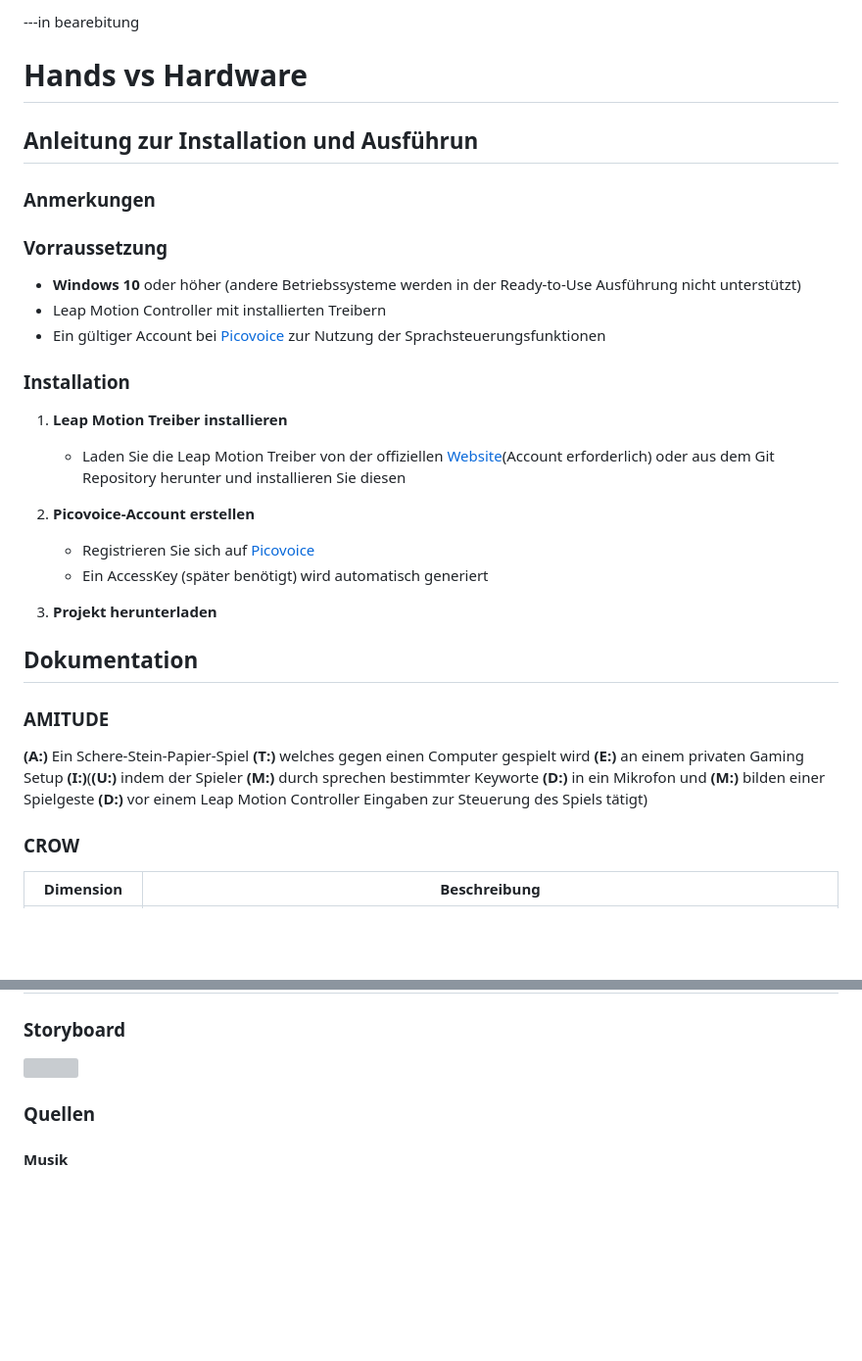
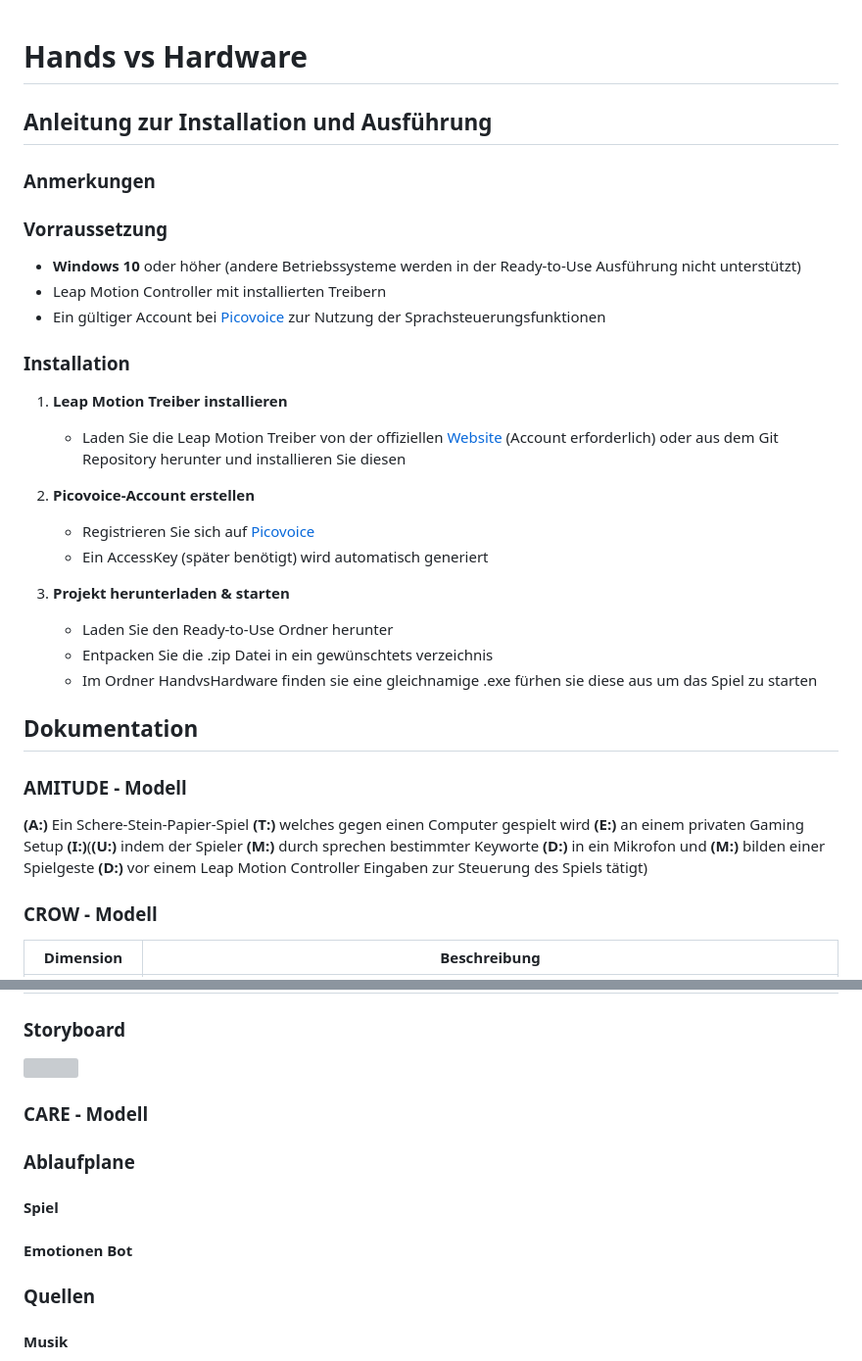
Before and after one commit to FixFoxTobi/SchereSteinPapier, a Markdown page: README.md, 2 parts joined by grey strips. Shown: that part at 98% size. Drawn GitHub-style; blank space fills up the shorter version; grey boxes are pictures that could not be loaded.

```diff
--- a/README.md
+++ b/README.md
@@ -1,10 +1,7 @@
-
-
----in bearebitung
 
 # Hands vs Hardware
 
-## Anleitung zur Installation und Ausführun
+## Anleitung zur Installation und Ausführung
 ### Anmerkungen
 
 
@@ -16,21 +13,24 @@
 ### Installation
 
 1. **Leap Motion Treiber installieren**
-   - Laden Sie die Leap Motion Treiber von der offiziellen [Website](https://leap2.ultraleap.com/downloads/leap-motion-controller/)(Account erforderlich) oder aus dem Git Repository herunter und installieren Sie diesen
+   - Laden Sie die Leap Motion Treiber von der offiziellen [Website](https://leap2.ultraleap.com/downloads/leap-motion-controller/) (Account erforderlich) oder aus dem Git Repository herunter und installieren Sie diesen
 
 2. **Picovoice-Account erstellen**
    - Registrieren Sie sich auf [Picovoice](https://picovoice.ai)
    - Ein AccessKey (später benötigt) wird automatisch generiert
 
-3. **Projekt herunterladen**
+3. **Projekt herunterladen & starten**
+   - Laden Sie den Ready-to-Use Ordner herunter
+   - Entpacken Sie die .zip Datei in ein gewünschtets verzeichnis
+   - Im Ordner HandvsHardware finden sie eine gleichnamige .exe fürhen sie diese aus um das Spiel zu starten
 
 
 ## Dokumentation
-### AMITUDE
+### AMITUDE - Modell
 
 **(A:)** Ein Schere-Stein-Papier-Spiel **(T:)** welches gegen einen Computer gespielt wird **(E:)** an einem privaten Gaming Setup **(I:)**(**(U:)** indem der Spieler **(M:)** durch sprechen bestimmter Keyworte **(D:)** in ein Mikrofon und **(M:)** bilden einer Spielgeste **(D:)** vor einem Leap Motion Controller Eingaben zur Steuerung des Spiels tätigt)
 
-### CROW
+### CROW - Modell
 
 | **Dimension** | **Beschreibung**                                                                                                                                                                                                                                                                                                                                                                                                                                                                                                                                                                                                                                                                                                                                                                                                                                                   |
 |---------------|--------------------------------------------------------------------------------------------------------------------------------------------------------------------------------------------------------------------------------------------------------------------------------------------------------------------------------------------------------------------------------------------------------------------------------------------------------------------------------------------------------------------------------------------------------------------------------------------------------------------------------------------------------------------------------------------------------------------------------------------------------------------------------------------------------------------------------------------------------------------|
@@ -42,6 +42,12 @@
 ### Storyboard
 ![](Dokumentation/Pictures/Storyboard.png)
 
+### CARE - Modell
+
+### Ablaufplane
+#### Spiel
+
+#### Emotionen Bot
 
 ### Quellen
 #### Musik
```
